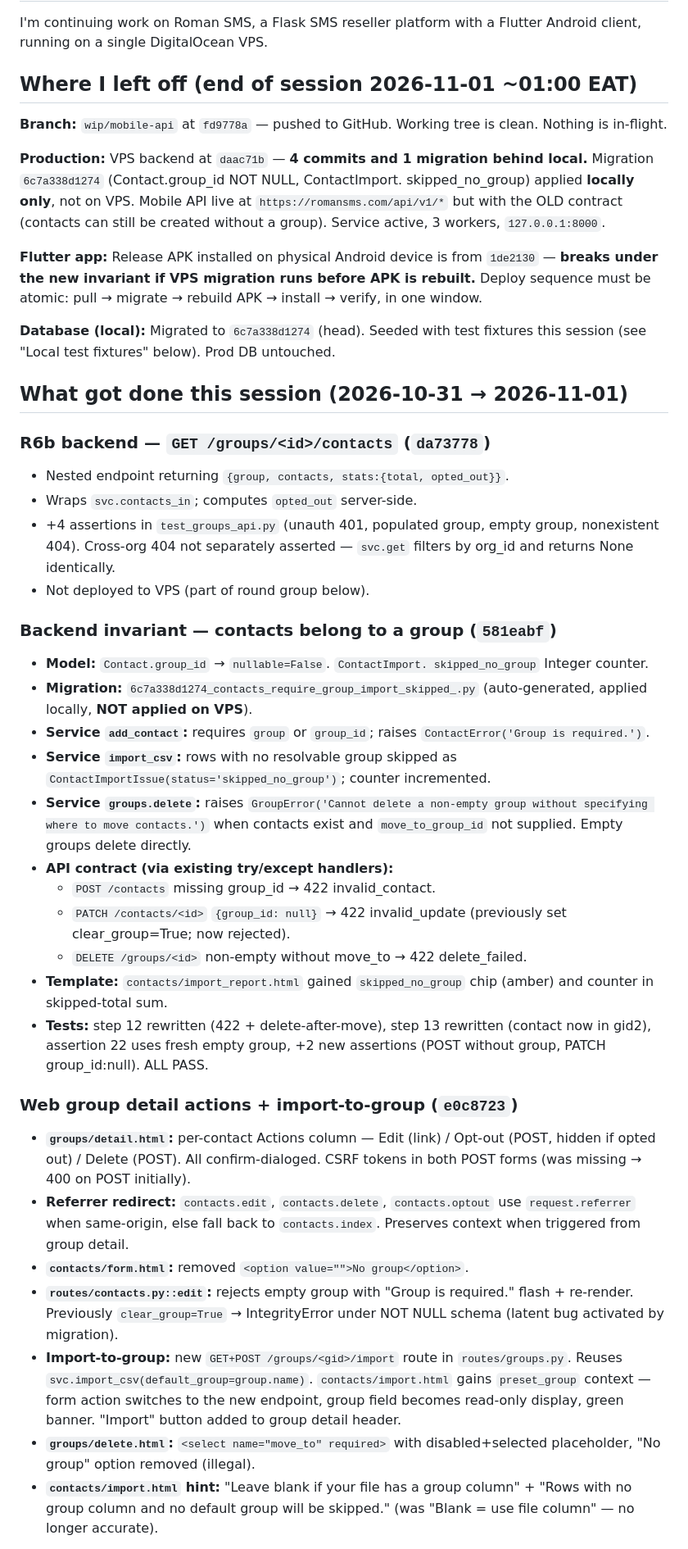
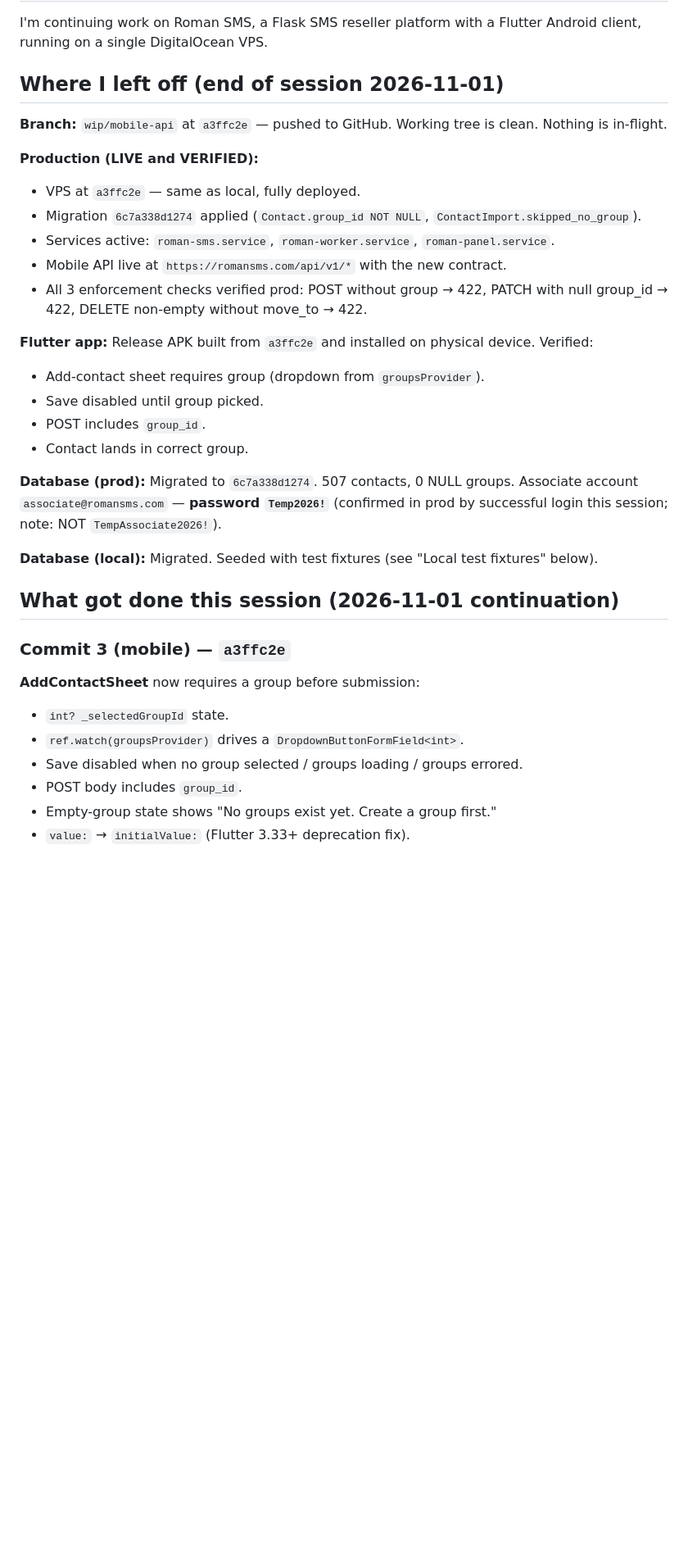
Before and after one commit to oyomthorm/roman-sms, a Markdown page: START_STATEMENT.md, the part around one of its changes. Shown at 82% size. Rendered like a GitHub page; blank space fills up the shorter version.

Commit message:
docs: update session start statement for 2026-11-01 deploy

```diff
--- a/START_STATEMENT.md
+++ b/START_STATEMENT.md
@@ -3,77 +3,43 @@
 I'm continuing work on Roman SMS, a Flask SMS reseller platform with a
 Flutter Android client, running on a single DigitalOcean VPS.
 
-## Where I left off (end of session 2026-11-01 ~01:00 EAT)
+## Where I left off (end of session 2026-11-01)
 
-**Branch:** `wip/mobile-api` at `fd9778a` — pushed to GitHub.
+**Branch:** `wip/mobile-api` at `a3ffc2e` — pushed to GitHub.
 Working tree is clean. Nothing is in-flight.
 
-**Production:** VPS backend at `daac71b` — **4 commits and 1 migration behind
-local.** Migration `6c7a338d1274` (Contact.group_id NOT NULL, ContactImport.
-skipped_no_group) applied **locally only**, not on VPS. Mobile API live at
-`https://romansms.com/api/v1/*` but with the OLD contract (contacts can still
-be created without a group). Service active, 3 workers, `127.0.0.1:8000`.
+**Production (LIVE and VERIFIED):**
+- VPS at `a3ffc2e` — same as local, fully deployed.
+- Migration `6c7a338d1274` applied (`Contact.group_id NOT NULL`,
+  `ContactImport.skipped_no_group`).
+- Services active: `roman-sms.service`, `roman-worker.service`, `roman-panel.service`.
+- Mobile API live at `https://romansms.com/api/v1/*` with the new contract.
+- All 3 enforcement checks verified prod: POST without group → 422,
+  PATCH with null group_id → 422, DELETE non-empty without move_to → 422.
 
-**Flutter app:** Release APK installed on physical Android device is from
-`1de2130` — **breaks under the new invariant if VPS migration runs before
-APK is rebuilt.** Deploy sequence must be atomic: pull → migrate → rebuild
-APK → install → verify, in one window.
+**Flutter app:** Release APK built from `a3ffc2e` and installed on physical
+device. Verified:
+- Add-contact sheet requires group (dropdown from `groupsProvider`).
+- Save disabled until group picked.
+- POST includes `group_id`.
+- Contact lands in correct group.
 
-**Database (local):** Migrated to `6c7a338d1274` (head). Seeded with test
-fixtures this session (see "Local test fixtures" below). Prod DB untouched.
+**Database (prod):** Migrated to `6c7a338d1274`. 507 contacts, 0 NULL groups.
+Associate account `associate@romansms.com` — **password `Temp2026!`** (confirmed
+in prod by successful login this session; note: NOT `TempAssociate2026!`).
 
-## What got done this session (2026-10-31 → 2026-11-01)
+**Database (local):** Migrated. Seeded with test fixtures (see "Local test
+fixtures" below).
 
-### R6b backend — `GET /groups/<id>/contacts` (`da73778`)
-- Nested endpoint returning `{group, contacts, stats:{total, opted_out}}`.
-- Wraps `svc.contacts_in`; computes `opted_out` server-side.
-- +4 assertions in `test_groups_api.py` (unauth 401, populated group,
-  empty group, nonexistent 404). Cross-org 404 not separately asserted —
-  `svc.get` filters by org_id and returns None identically.
-- Not deployed to VPS (part of round group below).
+## What got done this session (2026-11-01 continuation)
 
-### Backend invariant — contacts belong to a group (`581eabf`)
-- **Model:** `Contact.group_id` → `nullable=False`. `ContactImport.
-  skipped_no_group` Integer counter.
-- **Migration:** `6c7a338d1274_contacts_require_group_import_skipped_.py`
-  (auto-generated, applied locally, **NOT applied on VPS**).
-- **Service `add_contact`:** requires `group` or `group_id`; raises
-  `ContactError('Group is required.')`.
-- **Service `import_csv`:** rows with no resolvable group skipped as
-  `ContactImportIssue(status='skipped_no_group')`; counter incremented.
-- **Service `groups.delete`:** raises `GroupError('Cannot delete a non-empty
-  group without specifying where to move contacts.')` when contacts exist
-  and `move_to_group_id` not supplied. Empty groups delete directly.
-- **API contract (via existing try/except handlers):**
-  - `POST /contacts` missing group_id → 422 invalid_contact.
-  - `PATCH /contacts/<id>` `{group_id: null}` → 422 invalid_update
-    (previously set clear_group=True; now rejected).
-  - `DELETE /groups/<id>` non-empty without move_to → 422 delete_failed.
-- **Template:** `contacts/import_report.html` gained `skipped_no_group` chip
-  (amber) and counter in skipped-total sum.
-- **Tests:** step 12 rewritten (422 + delete-after-move), step 13 rewritten
-  (contact now in gid2), assertion 22 uses fresh empty group, +2 new
-  assertions (POST without group, PATCH group_id:null). ALL PASS.
+### Commit 3 (mobile) — `a3ffc2e`
 
-### Web group detail actions + import-to-group (`e0c8723`)
-- **`groups/detail.html`:** per-contact Actions column — Edit (link) /
-  Opt-out (POST, hidden if opted out) / Delete (POST). All confirm-dialoged.
-  CSRF tokens in both POST forms (was missing → 400 on POST initially).
-- **Referrer redirect:** `contacts.edit`, `contacts.delete`, `contacts.optout`
-  use `request.referrer` when same-origin, else fall back to `contacts.index`.
-  Preserves context when triggered from group detail.
-- **`contacts/form.html`:** removed `<option value="">No group</option>`.
-- **`routes/contacts.py::edit`:** rejects empty group with "Group is required."
-  flash + re-render. Previously `clear_group=True` → IntegrityError under
-  NOT NULL schema (latent bug activated by migration).
-- **Import-to-group:** new `GET+POST /groups/<gid>/import` route in
-  `routes/groups.py`. Reuses `svc.import_csv(default_group=group.name)`.
-  `contacts/import.html` gains `preset_group` context — form action switches
-  to the new endpoint, group field becomes read-only display, green banner.
-  "Import" button added to group detail header.
-- **`groups/delete.html`:** `<select name="move_to" required>` with
-  disabled+selected placeholder, "No group" option removed (illegal).
-- **`contacts/import.html` hint:** "Leave blank if your file has a group
-  column" + "Rows with no group column and no default group will be skipped."
-  (was "Blank = use file column" — no longer accurate).
+**AddContactSheet** now requires a group before submission:
+- `int? _selectedGroupId` state.
+- `ref.watch(groupsProvider)` drives a `DropdownButtonFormField<int>`.
+- Save disabled when no group selected / groups loading / groups errored.
+- POST body includes `group_id`.
+- Empty-group state shows "No groups exist yet. Create a group first."
+- `value:` → `initialValue:` (Flutter 3.33+ deprecation fix).
 
```
Also changed, not shown: other parts of START_STATEMENT.md (+163 -166 lines).
